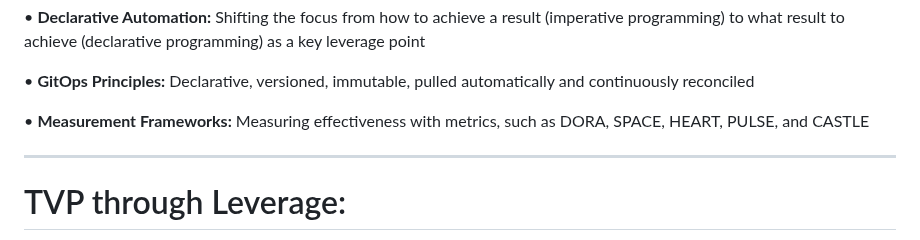
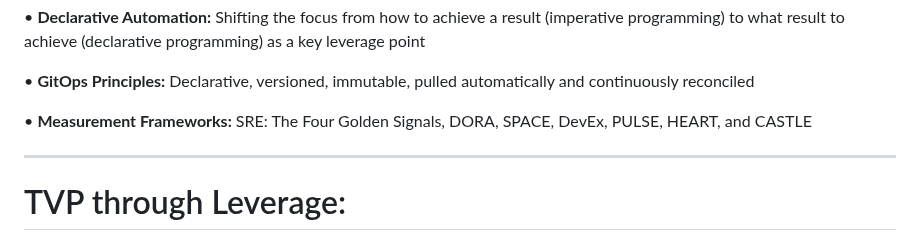
Before and after one commit to lloydchang/tvp-k8s, a Markdown page: fastapi/markdown/tvp_footer.md, the part around the change. Drawn GitHub-style.

```diff
--- a/fastapi/markdown/tvp_footer.md
+++ b/fastapi/markdown/tvp_footer.md
@@ -262,7 +262,7 @@ categories, made possible by large-scale behavioral data.
 
 • **GitOps Principles:** Declarative, versioned, immutable, pulled automatically and continuously reconciled
 
-• **Measurement Frameworks:** Measuring effectiveness with metrics, such as DORA, SPACE, HEART, PULSE, and CASTLE
+• **Measurement Frameworks:** SRE: The Four Golden Signals, DORA, SPACE, DevEx, PULSE, HEART, and CASTLE
 
 ---
 
```
